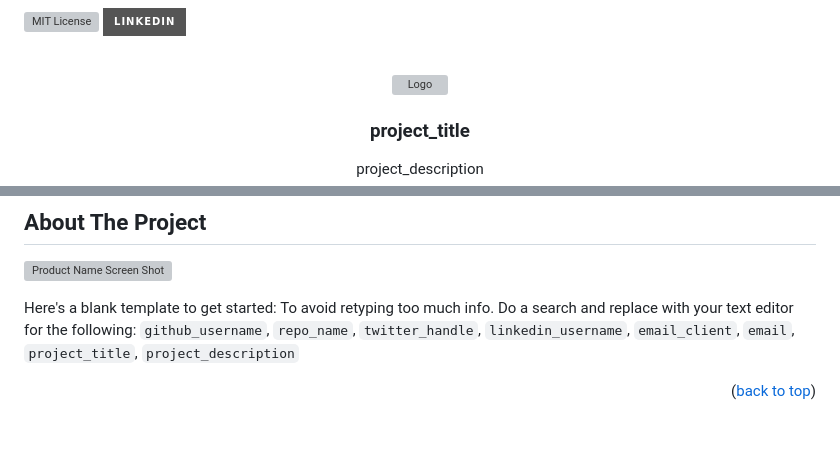
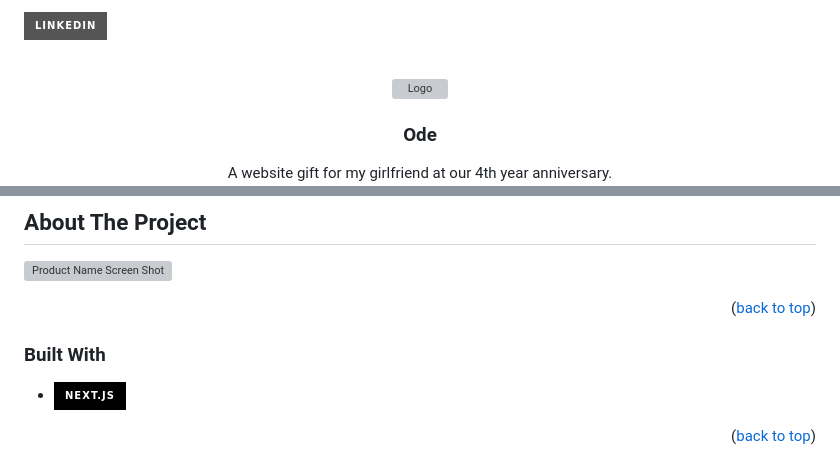
Before and after one commit to Maoaii/Ode, a Markdown page: README.md, 2 parts joined by grey strips. GitHub-like rendering; badges without logos; blank space fills up the shorter version; grey boxes are pictures that could not be loaded.

```diff
--- a/README.md
+++ b/README.md
@@ -1,5 +1,7 @@
 <!-- Improved compatibility of back to top link: See: https://github.com/othneildrew/Best-README-Template/pull/73 -->
+
 <a name="readme-top"></a>
+
 <!--
 *** Thanks for checking out the Best-README-Template. If you have a suggestion
 *** that would make this better, please fork the repo and create a pull request
@@ -8,12 +10,7 @@
 *** Thanks again! Now go create something AMAZING! :D
 -->
 
-
-
-[![MIT License][license-shield]][license-url]
 [![LinkedIn][linkedin-shield]][linkedin-url]
-
-
 
 <!-- PROJECT LOGO -->
 <br />
@@ -22,8 +19,8 @@
     <img src="images/logo.png" alt="Logo" width="80" height="80">
   </a>
 
-<h3 align="center">project_title</h3>
+<h3 align="center">Ode</h3>
 
   <p align="center">
-    project_description
+    A website gift for my girlfriend at our 4th year anniversary.
     <br />
@@ -73,7 +54,11 @@
 
 [![Product Name Screen Shot][product-screenshot]](https://example.com)
 
-Here's a blank template to get started: To avoid retyping too much info. Do a search and replace with your text editor for the following: `github_username`, `repo_name`, `twitter_handle`, `linkedin_username`, `email_client`, `email`, `project_title`, `project_description`
+<p align="right">(<a href="#readme-top">back to top</a>)</p>
+
+### Built With
+
+- [![Next][next.js]][next-url]
 
 <p align="right">(<a href="#readme-top">back to top</a>)</p>
 
```
Also changed, not shown: other parts of README.md (+45 -146 lines).
